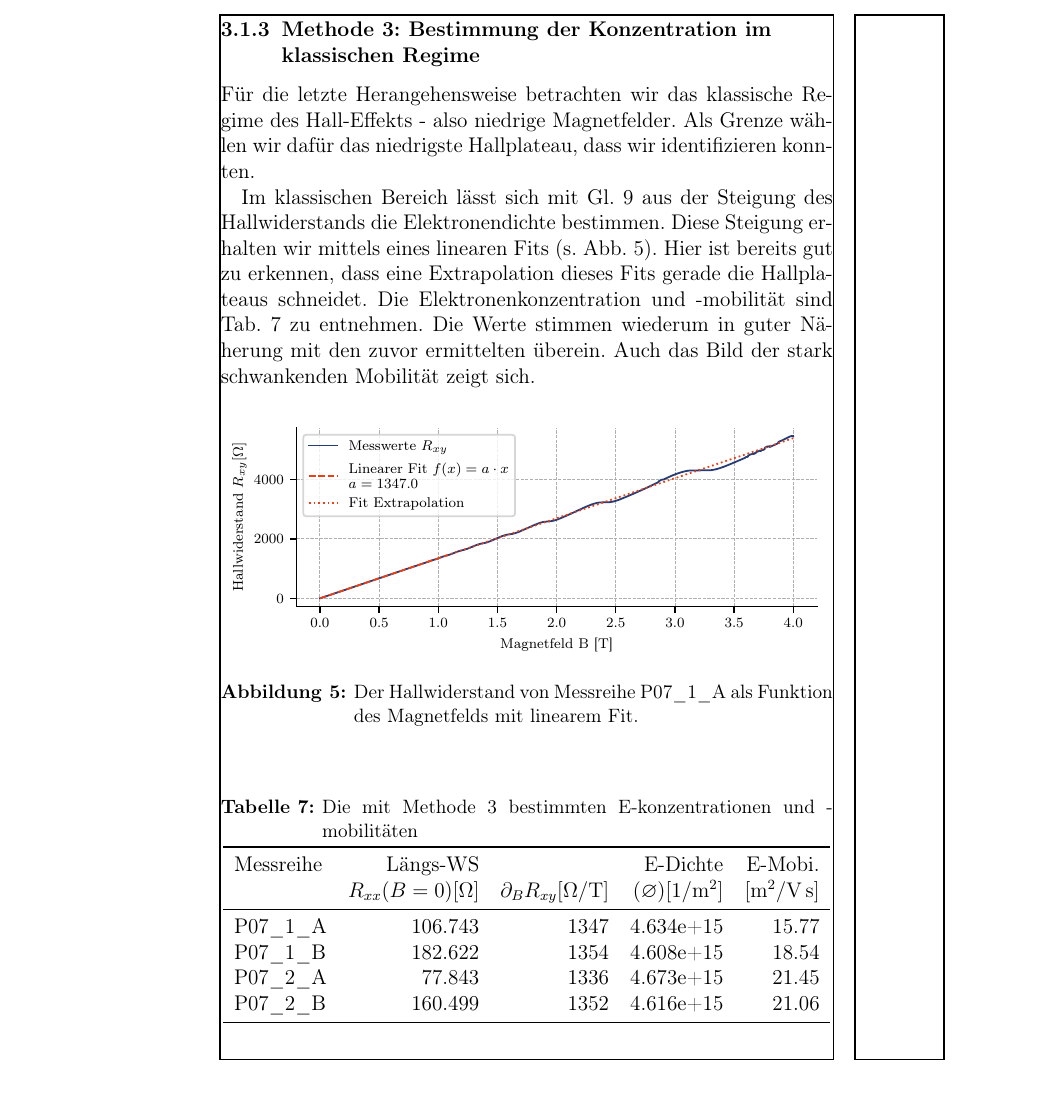
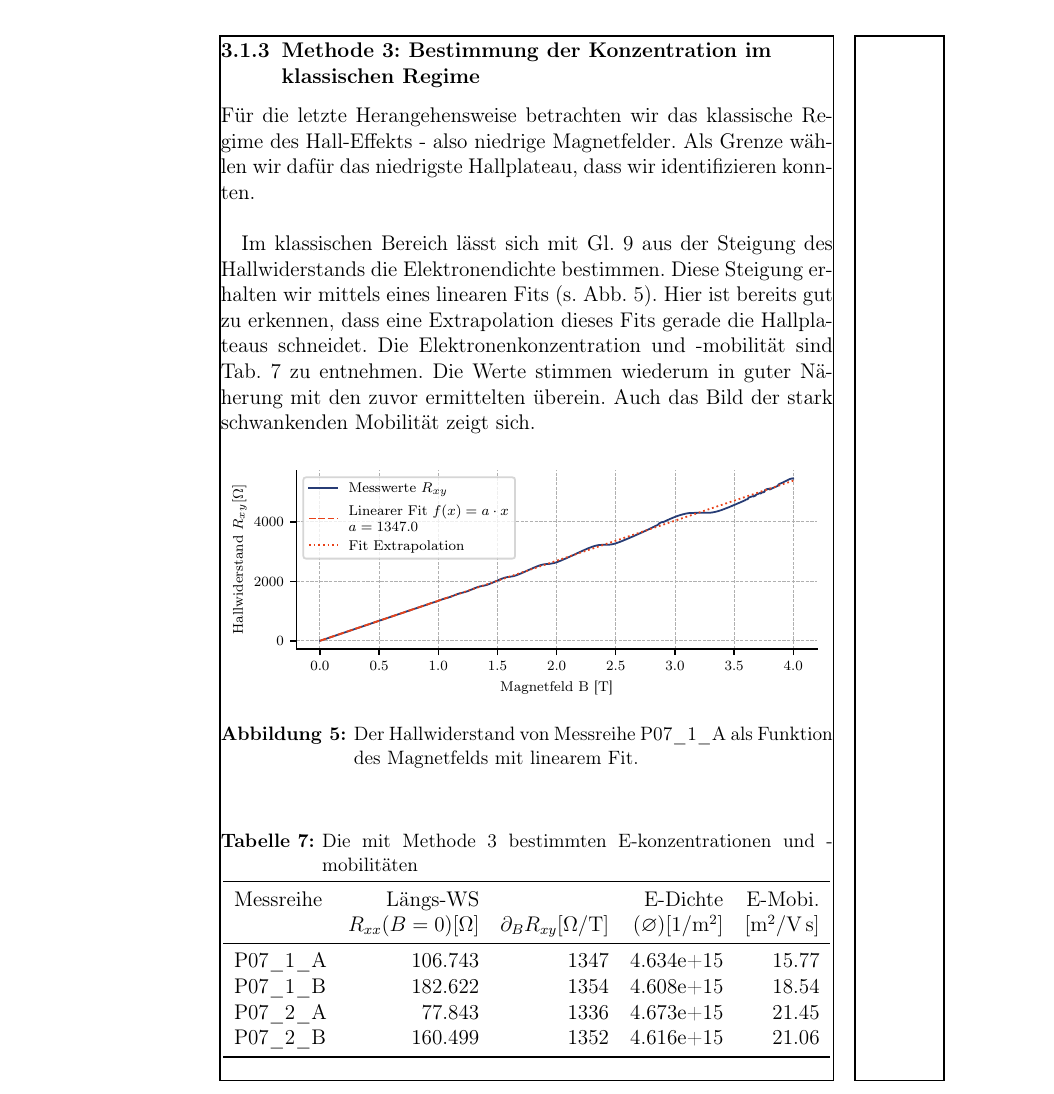
Before and after one commit to NGalke/Praktikum-FKP, a LaTeX document (Main.tex, which reads Sections/Auswertung.tex): part of page 15 of 21, cut so that both start at the same text. Compiled offline with pdfLaTeX.

Commit message:
Linebreak

```diff
--- a/Sections/Auswertung.tex
+++ b/Sections/Auswertung.tex
@@ -74,7 +74,7 @@ Die beobachtete Elektronenkonzentration / -mobilität liegen mit dieser Methode
 \end{table}
 \newpage
 \subsubsection{Methode 3: Bestimmung der Konzentration im klassischen Regime}
-Für die letzte Herangehensweise betrachten wir das klassische Regime des Hall-Effekts - also niedrige Magnetfelder. Als Grenze wählen wir dafür das niedrigste Hallplateau, dass wir identifizieren konnten.
+Für die letzte Herangehensweise betrachten wir das klassische Regime des Hall-Effekts - also niedrige Magnetfelder. Als Grenze wählen wir dafür das niedrigste Hallplateau, dass wir identifizieren konnten.\\
 
 Im klassischen Bereich lässt sich mit Gl. \ref{eq:ElektrKonz3} aus der Steigung des Hallwiderstands die Elektronendichte bestimmen. Diese Steigung erhalten wir mittels eines linearen Fits (s. Abb. \ref{abb:P07_Meth_3}). Hier ist bereits gut zu erkennen, dass eine Extrapolation dieses Fits gerade die Hallplateaus schneidet. Die Elektronenkonzentration und -mobilität sind Tab. \ref{tab:Meth_3} zu entnehmen. Die Werte stimmen wiederum in guter Näherung mit den zuvor ermittelten überein. Auch das Bild der stark schwankenden Mobilität zeigt sich.
 \begin{figure}[htbp]
```
